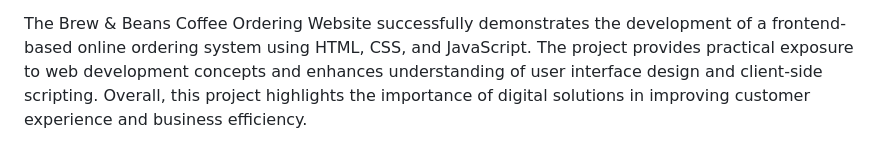
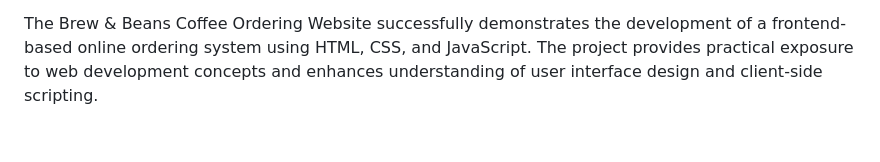
Before and after one commit to Yaswanth8407/Coffee, a Markdown page: README.md, the part around the change. Drawn GitHub-style.

Commit message:
Remove concluding statement from README
Removed a sentence emphasizing the project's impact on customer experience and business efficiency.

```diff
--- a/README.md
+++ b/README.md
@@ -58,4 +58,3 @@ CONCLUSION
 
 The Brew & Beans Coffee Ordering Website successfully demonstrates the development of a frontend-based online ordering system using HTML, CSS, and JavaScript.
 The project provides practical exposure to web development concepts and enhances understanding of user interface design and client-side scripting.
-Overall, this project highlights the importance of digital solutions in improving customer experience and business efficiency.
```
